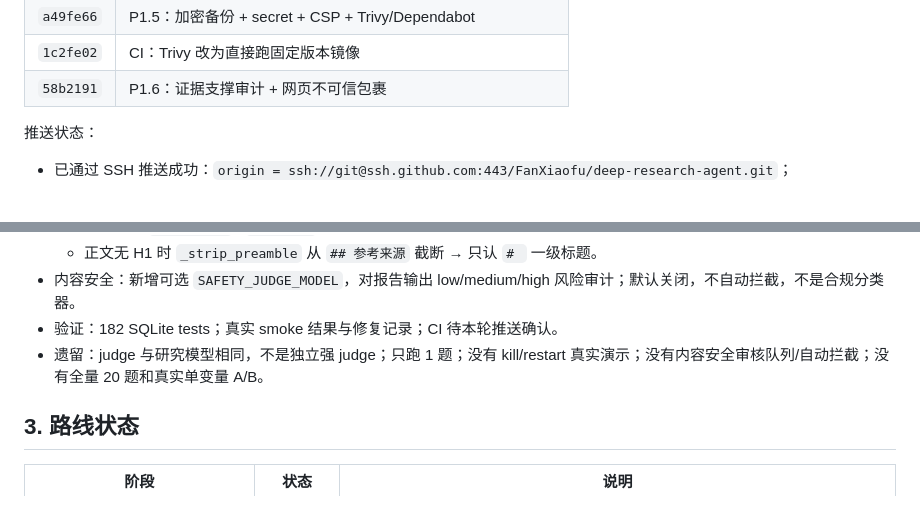
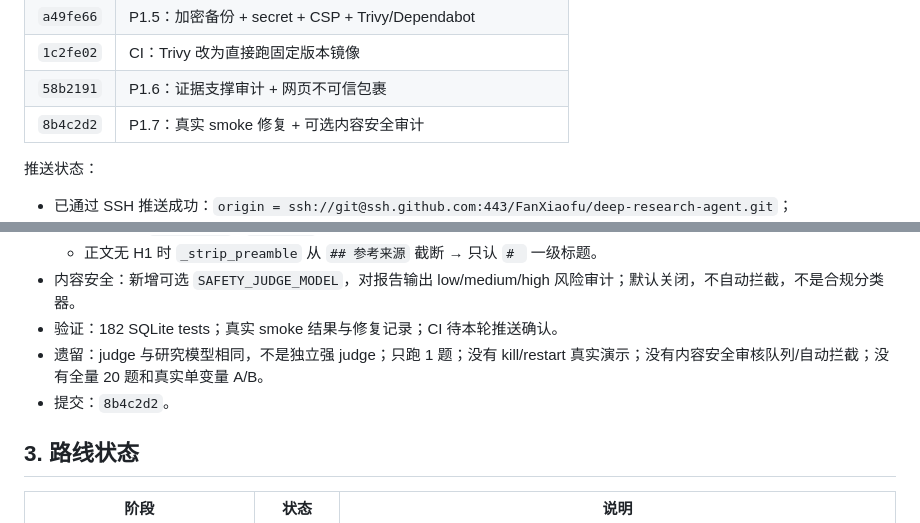
Before and after one commit to FanXiaofu/deep-research-agent, a Markdown page: docs/engineering-log.md, 2 parts joined by grey strips. Rendered like a GitHub page.

Commit message:
docs: record P1.7 smoke and safety hook
Co-authored-by: CommandCodeBot <noreply@commandcode.ai>

```diff
--- a/docs/engineering-log.md
+++ b/docs/engineering-log.md
@@ -32,6 +32,7 @@
 | `a49fe66` | P1.5：加密备份 + secret + CSP + Trivy/Dependabot |
 | `1c2fe02` | CI：Trivy 改为直接跑固定版本镜像 |
 | `58b2191` | P1.6：证据支撑审计 + 网页不可信包裹 |
+| `8b4c2d2` | P1.7：真实 smoke 修复 + 可选内容安全审计 |
 
 推送状态：
 
@@ -287,6 +288,7 @@
 - 内容安全：新增可选 `SAFETY_JUDGE_MODEL`，对报告输出 low/medium/high 风险审计；默认关闭，不自动拦截，不是合规分类器。
 - 验证：182 SQLite tests；真实 smoke 结果与修复记录；CI 待本轮推送确认。
 - 遗留：judge 与研究模型相同，不是独立强 judge；只跑 1 题；没有 kill/restart 真实演示；没有内容安全审核队列/自动拦截；没有全量 20 题和真实单变量 A/B。
+- 提交：`8b4c2d2`。
 
 ## 3. 路线状态
 
```
